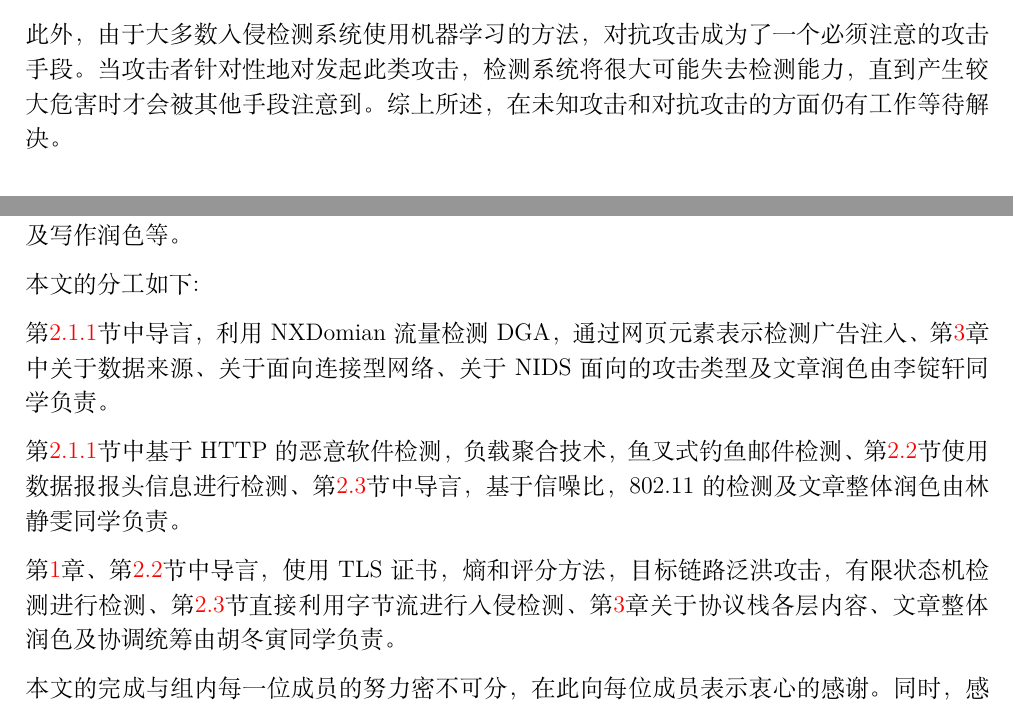
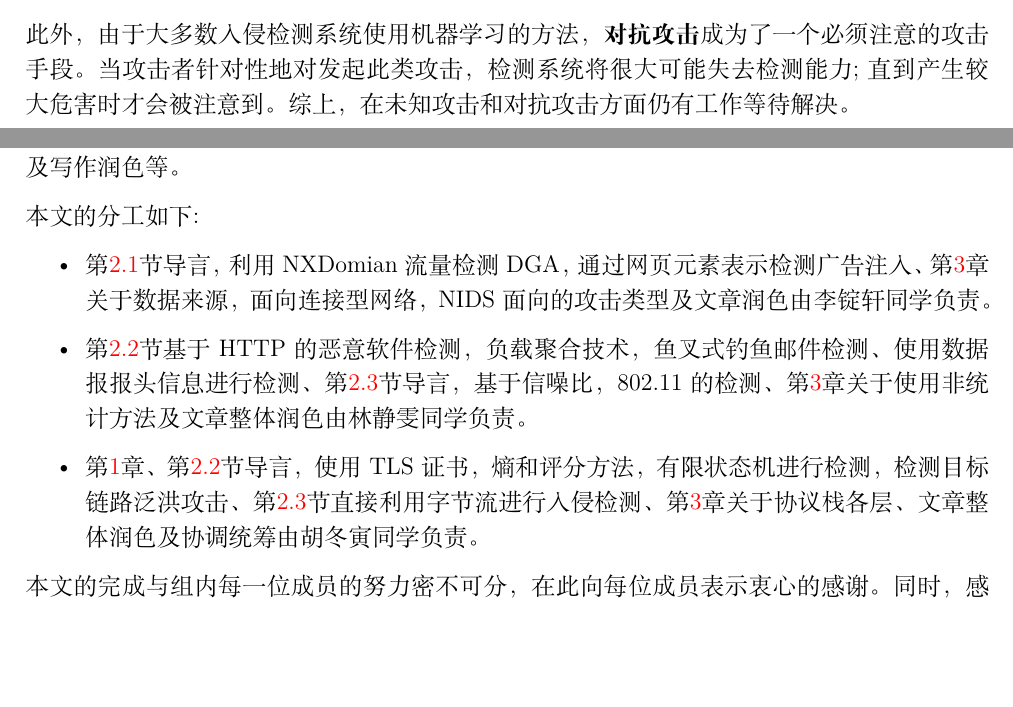
Before and after one commit to ljw-wakeup/Network-Security-Protocol-project, a LaTeX document (草稿/all.tex): two parts of pages 11 and 12 of 13, joined at a grey line, cut so that both start at the same text, the shorter picture padded with empty space. Compiled offline with XeLaTeX.

Commit message:
Edited OTHER section
Co-Authored-By: ljw-wakeup <ljw-wakeup@users.noreply.github.com>

```diff
--- a/草稿/all.tex
+++ b/草稿/all.tex
@@ -326,9 +326,9 @@ Garcia-Villegas(2015)\cite{Garcia-Villegas}提出了一种针对检测作弊行
 
 在入侵检测中我们所研究的各个类型的攻击中往往可以分为三类，它们是\textbf{已知的攻击}，\textbf{未知的攻击}，\textbf{针对已有入侵检测系统的漏洞的针对性攻击}。目前在研究中最成熟的是第一种攻击，我们可以针对性的提出各种各样的方法来检测，这样对于这一种特定攻击来说，检测效果一般会非常好。但良好的针对性往往牺牲的是通用性，在面对后面两种攻击的时候，这些检测方法的效果就会大打折扣。特别是最后一种，魔高一丈的入侵者在找准漏洞后所作出的改进后的攻击，将会在最大程度上削弱检测系统的效果。从这个角度上来说，后面这两种攻击会带来更大的安全威胁。
 
-因此如何提出一种检测方法或者检测模型，使得它可以对可能出现的未知攻击具有很好的普适性是我们值得研究的方向。比如说，当它遇到未知的数据时，能否对它进行分析建模，主动学习，化未知为已知。一方面可以及时与安全社区分享新的攻击手段;另一方面，若日后发生了类似的安全时间，则可以据此快速响应，避免危害的进一步扩大。
+因此如何提出一种检测方法或者检测模型，使得它可以对可能出现的\textbf{未知攻击}具有很好的普适性是我们值得研究的方向。比如说，当它遇到未知的数据时，能否对它进行分析建模，主动学习，化未知为已知。一方面可以及时与安全社区分享新的攻击手段;另一方面，若日后发生了类似的安全时间，则可以据此快速响应，避免危害的进一步扩大。
 
-此外，由于大多数入侵检测系统使用机器学习的方法，对抗攻击成为了一个必须注意的攻击手段。当攻击者针对性地对发起此类攻击，检测系统将很大可能失去检测能力，直到产生较大危害时才会被其他手段注意到。综上所述，在未知攻击和对抗攻击的方面仍有工作等待解决。
+此外，由于大多数入侵检测系统使用机器学习的方法，\textbf{对抗攻击}成为了一个必须注意的攻击手段。当攻击者针对性地对发起此类攻击，检测系统将很大可能失去检测能力;直到产生较大危害时才会被注意到。综上，在未知攻击和对抗攻击方面仍有工作等待解决。
 \subsection{关于使用非统计方法}
 \label{nonprob}
 
@@ -348,11 +348,13 @@ Garcia-Villegas(2015)\cite{Garcia-Villegas}提出了一种针对检测作弊行
 
 本文的分工如下:
 
-第\ref{protocol}节中导言，利用NXDomian流量检测DGA，通过网页元素表示检测广告注入、第\ref{future}章中关于数据来源、关于面向连接型网络、关于NIDS面向的攻击类型及文章润色由李锭轩同学负责。
+\begin{itemize}
+	\item 第\ref{app}节导言，利用NXDomian流量检测DGA，通过网页元素表示检测广告注入、第\ref{future}章关于数据来源，面向连接型网络，NIDS面向的攻击类型及文章润色由李锭轩同学负责。
 
-第\ref{protocol}节中基于HTTP的恶意软件检测，负载聚合技术，鱼叉式钓鱼邮件检测、第\ref{ip}节使用数据报报头信息进行检测、第\ref{phy}节中导言，基于信噪比，802.11的检测及文章整体润色由林静雯同学负责。
+	\item 第\ref{ip}节基于HTTP的恶意软件检测，负载聚合技术，鱼叉式钓鱼邮件检测、使用数据报报头信息进行检测、第\ref{phy}节导言，基于信噪比，802.11的检测、第\ref{future}章关于使用非统计方法及文章整体润色由林静雯同学负责。
 
-第\ref{intro}章、第\ref{ip}节中导言，使用TLS证书，熵和评分方法，目标链路泛洪攻击，有限状态机检测进行检测、第\ref{phy}节直接利用字节流进行入侵检测、第\ref{future}章关于协议栈各层内容、文章整体润色及协调统筹由胡冬寅同学负责。
+	\item 第\ref{intro}章、第\ref{ip}节导言，使用TLS证书，熵和评分方法，有限状态机进行检测，检测目标链路泛洪攻击、第\ref{phy}节直接利用字节流进行入侵检测、第\ref{future}章关于协议栈各层、文章整体润色及协调统筹由胡冬寅同学负责。
+\end{itemize}
 
 本文的完成与组内每一位成员的努力密不可分，在此向每位成员表示衷心的感谢。同时，感谢您的阅读。
 
```
Also changed, not shown: README.md, 草稿/all.pdf.
